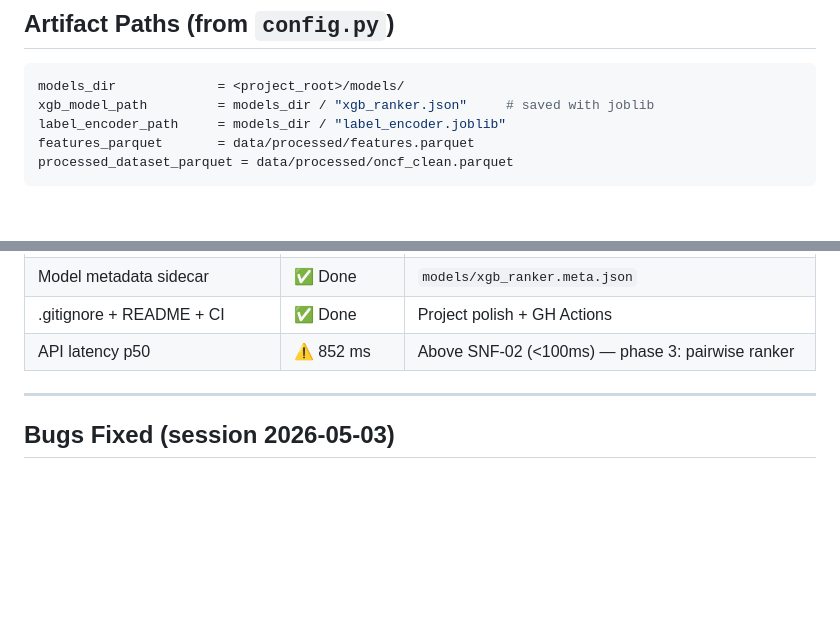
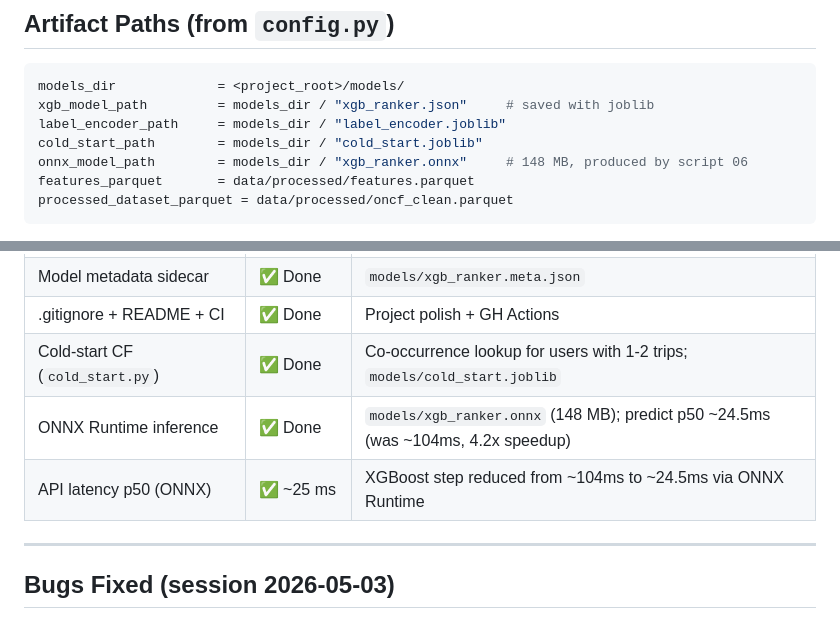
Before and after one commit to Chekroun2004/Rec_ONCF, a Markdown page: notes.md, 2 parts joined by grey strips. Drawn GitHub-style; blank space fills up the shorter version.

````diff
--- a/notes.md
+++ b/notes.md
@@ -215,6 +221,8 @@ XGBoost is **2.77× better** than the best baseline (`most_frequent`) on HR@1.
 models_dir             = <project_root>/models/
 xgb_model_path         = models_dir / "xgb_ranker.json"     # saved with joblib
 label_encoder_path     = models_dir / "label_encoder.joblib"
+cold_start_path        = models_dir / "cold_start.joblib"
+onnx_model_path        = models_dir / "xgb_ranker.onnx"     # 148 MB, produced by script 06
 features_parquet       = data/processed/features.parquet
 processed_dataset_parquet = data/processed/oncf_clean.parquet
 ```
@@ -287,7 +296,9 @@ recommender.recommend(code_client, k=1)  # returns dict
 | On-the-fly feature recomputation | ✅ Done | `compute_inference_row` replaces stale `feature_lookup` |
 | Model metadata sidecar | ✅ Done | `models/xgb_ranker.meta.json` |
 | .gitignore + README + CI | ✅ Done | Project polish + GH Actions |
-| API latency p50 | ⚠️ 852 ms | Above SNF-02 (<100ms) — phase 3: pairwise ranker |
+| Cold-start CF (`cold_start.py`) | ✅ Done | Co-occurrence lookup for users with 1-2 trips; `models/cold_start.joblib` |
+| ONNX Runtime inference | ✅ Done | `models/xgb_ranker.onnx` (148 MB); predict p50 ~24.5ms (was ~104ms, 4.2x speedup) |
+| API latency p50 (ONNX) | ✅ ~25 ms | XGBoost step reduced from ~104ms to ~24.5ms via ONNX Runtime |
 
 ---
 
````
Also changed, not shown: other parts of notes.md (+27 -14 lines).
